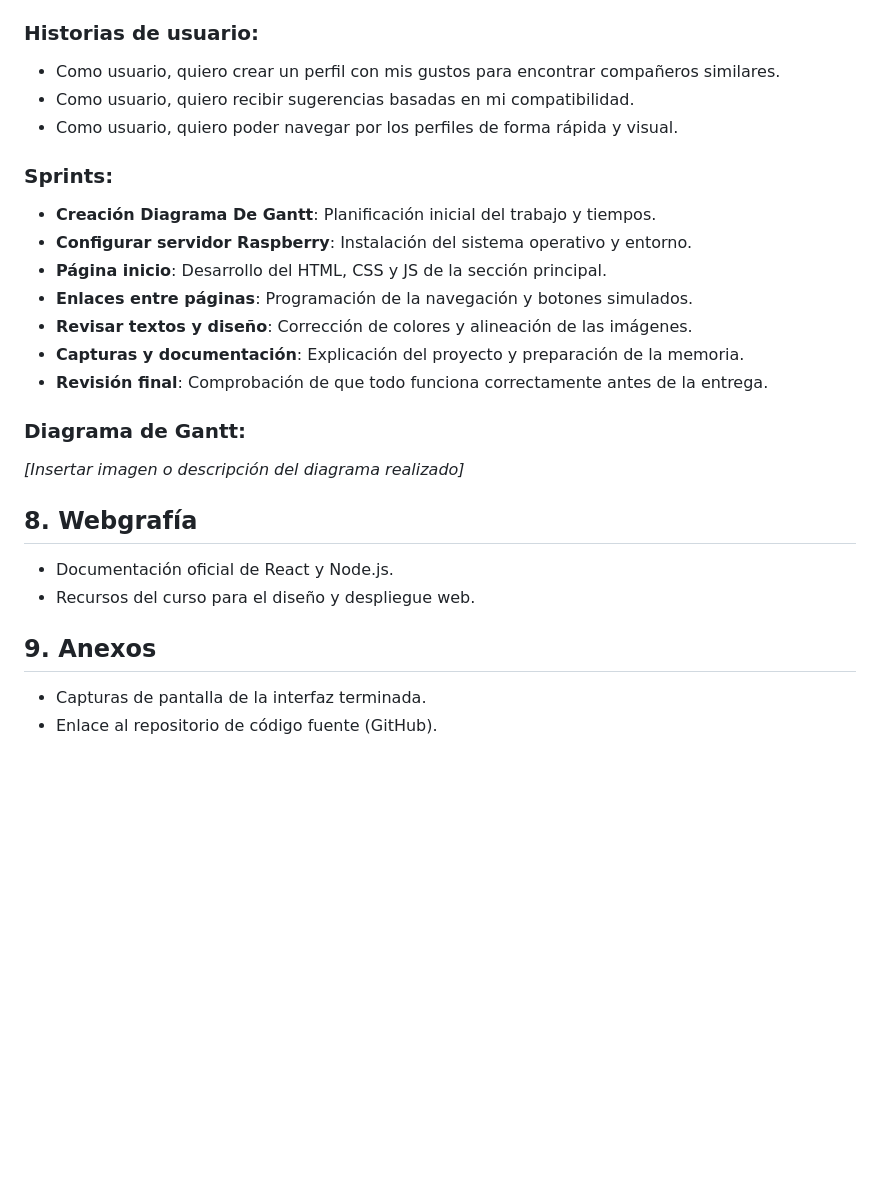
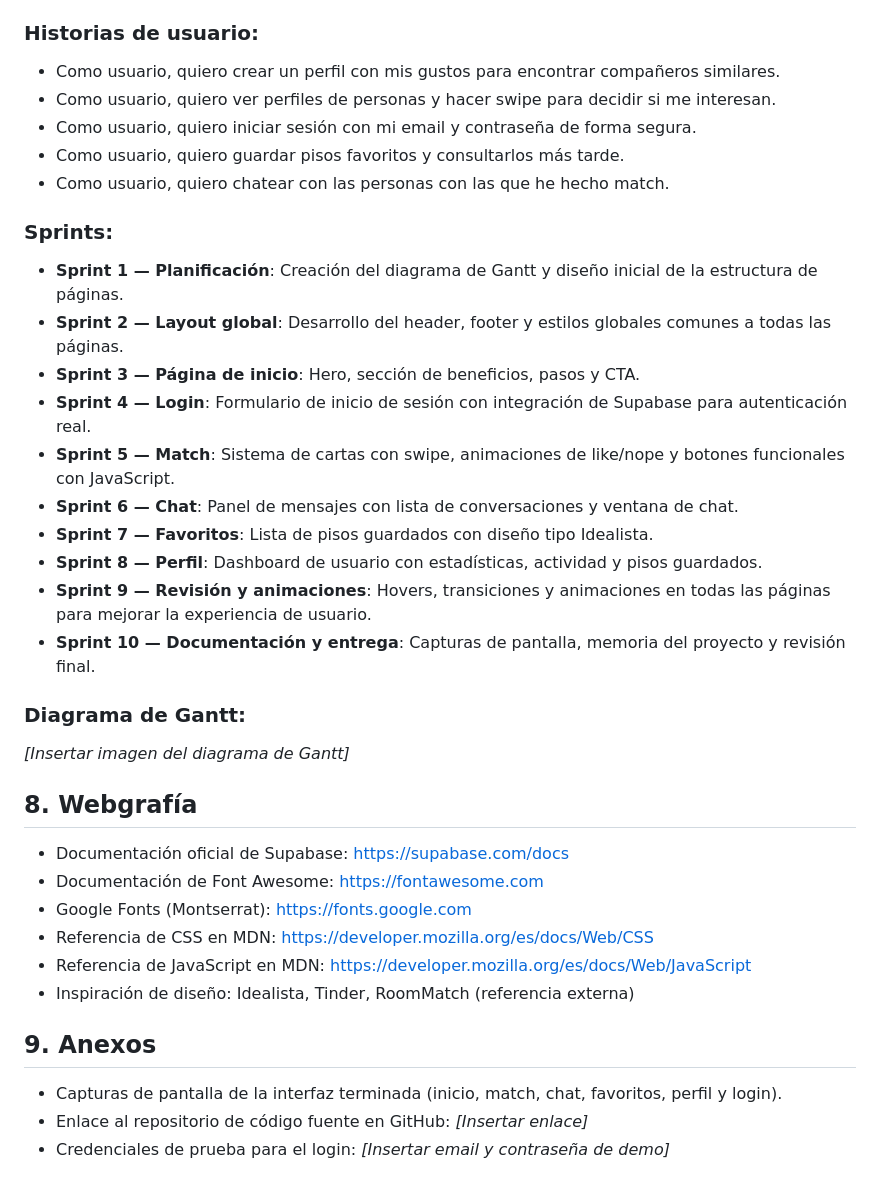
Before and after one commit to cristiandominguezlafuente/roommatch, a Markdown page: README.md, the part around one of its changes. Drawn GitHub-style; blank space fills up the shorter version.

```diff
--- a/README.md
+++ b/README.md
@@ -55,29 +62,39 @@ Para el despliegue, hemos configurado el servidor para que la aplicación sea ac
 ### Historias de usuario:
 
 - Como usuario, quiero crear un perfil con mis gustos para encontrar compañeros similares.
-- Como usuario, quiero recibir sugerencias basadas en mi compatibilidad.
-- Como usuario, quiero poder navegar por los perfiles de forma rápida y visual.
+- Como usuario, quiero ver perfiles de personas y hacer swipe para decidir si me interesan.
+- Como usuario, quiero iniciar sesión con mi email y contraseña de forma segura.
+- Como usuario, quiero guardar pisos favoritos y consultarlos más tarde.
+- Como usuario, quiero chatear con las personas con las que he hecho match.
 
 ### Sprints:
 
-- **Creación Diagrama De Gantt**: Planificación inicial del trabajo y tiempos.
-- **Configurar servidor Raspberry**: Instalación del sistema operativo y entorno.
-- **Página inicio**: Desarrollo del HTML, CSS y JS de la sección principal.
-- **Enlaces entre páginas**: Programación de la navegación y botones simulados.
-- **Revisar textos y diseño**: Corrección de colores y alineación de las imágenes.
-- **Capturas y documentación**: Explicación del proyecto y preparación de la memoria.
-- **Revisión final**: Comprobación de que todo funciona correctamente antes de la entrega.
+- **Sprint 1 — Planificación**: Creación del diagrama de Gantt y diseño inicial de la estructura de páginas.
+- **Sprint 2 — Layout global**: Desarrollo del header, footer y estilos globales comunes a todas las páginas.
+- **Sprint 3 — Página de inicio**: Hero, sección de beneficios, pasos y CTA.
+- **Sprint 4 — Login**: Formulario de inicio de sesión con integración de Supabase para autenticación real.
+- **Sprint 5 — Match**: Sistema de cartas con swipe, animaciones de like/nope y botones funcionales con JavaScript.
+- **Sprint 6 — Chat**: Panel de mensajes con lista de conversaciones y ventana de chat.
+- **Sprint 7 — Favoritos**: Lista de pisos guardados con diseño tipo Idealista.
+- **Sprint 8 — Perfil**: Dashboard de usuario con estadísticas, actividad y pisos guardados.
+- **Sprint 9 — Revisión y animaciones**: Hovers, transiciones y animaciones en todas las páginas para mejorar la experiencia de usuario.
+- **Sprint 10 — Documentación y entrega**: Capturas de pantalla, memoria del proyecto y revisión final.
 
 ### Diagrama de Gantt:
 
-_[Insertar imagen o descripción del diagrama realizado]_
+_[Insertar imagen del diagrama de Gantt]_
 
 ## 8. Webgrafía
 
-- Documentación oficial de React y Node.js.
-- Recursos del curso para el diseño y despliegue web.
+- Documentación oficial de Supabase: https://supabase.com/docs
+- Documentación de Font Awesome: https://fontawesome.com
+- Google Fonts (Montserrat): https://fonts.google.com
+- Referencia de CSS en MDN: https://developer.mozilla.org/es/docs/Web/CSS
+- Referencia de JavaScript en MDN: https://developer.mozilla.org/es/docs/Web/JavaScript
+- Inspiración de diseño: Idealista, Tinder, RoomMatch (referencia externa)
 
 ## 9. Anexos
 
-- Capturas de pantalla de la interfaz terminada.
-- Enlace al repositorio de código fuente (GitHub).
+- Capturas de pantalla de la interfaz terminada (inicio, match, chat, favoritos, perfil y login).
+- Enlace al repositorio de código fuente en GitHub: _[Insertar enlace]_
+- Credenciales de prueba para el login: _[Insertar email y contraseña de demo]_
```
Also changed, not shown: other parts of README.md (+22 -15 lines).
